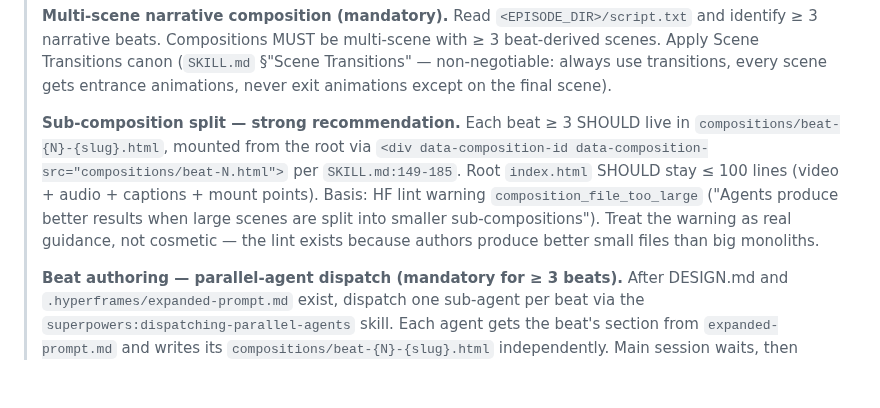
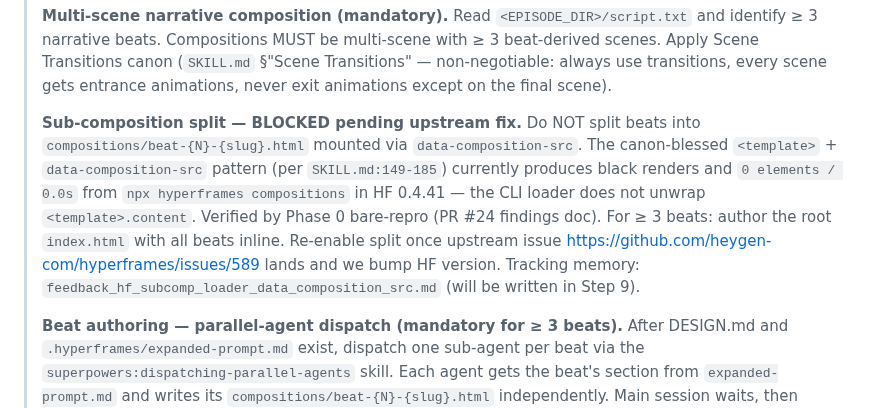
Before and after one commit to sidorovanthon/anticodeguy-video-editing-studio, a Markdown page: .claude/commands/edit-episode.md, the part around the change. Rendered like a GitHub page; blank space fills up the shorter version.

Commit message:
brief(phase4) + scaffold: PR-5 phase 0 follow-up (#25)
Phase 0 bare-repro (PR #24) confirmed three upstream HF 0.4.41
bugs. PR-5 lands the orchestrator-side reactions:

1. Brief: sub-composition split block changed from "strong
   recommendation / SHOULD" to "BLOCKED pending upstream fix".
   The canon-blessed <template> + data-composition-src pattern
   produces black renders in HF 0.4.41; do not split beats into
   sub-comps until upstream loader unwraps <template>.content.
   Tracks upstream issue
   https://github.com/heygen-com/hyperframes/issues/589.

2. Q3 scaffold workaround: verified via grep — scripts/ and
   .claude/commands/ do not emit the literal "repeat:-1" in
   comments, so no scaffold patch needed (YAGNI).

Filed two upstream issues:
- https://github.com/heygen-com/hyperframes/issues/589 — sub-comp
  loader / compositions CLI vs <template>
- https://github.com/heygen-com/hyperframes/issues/590 — lint
  regex false-positive on JS comments

Step 9 (held memory writes) follows.

Co-authored-by: anticodeguy <a@preencipium.com>
Co-authored-by: Claude Opus 4.7 (1M context) <noreply@anthropic.com>

```diff
--- a/.claude/commands/edit-episode.md
+++ b/.claude/commands/edit-episode.md
@@ -193,7 +193,7 @@ Then invoke the `hyperframes` skill via the `Skill` tool with this verbatim brie
 >
 > **Multi-scene narrative composition (mandatory).** Read `<EPISODE_DIR>/script.txt` and identify ≥ 3 narrative beats. Compositions MUST be multi-scene with ≥ 3 beat-derived scenes. Apply Scene Transitions canon (`SKILL.md` §"Scene Transitions" — non-negotiable: always use transitions, every scene gets entrance animations, never exit animations except on the final scene).
 >
-> **Sub-composition split — strong recommendation.** Each beat ≥ 3 SHOULD live in `compositions/beat-{N}-{slug}.html`, mounted from the root via `<div data-composition-id data-composition-src="compositions/beat-N.html">` per `SKILL.md:149-185`. Root `index.html` SHOULD stay ≤ 100 lines (video + audio + captions + mount points). Basis: HF lint warning `composition_file_too_large` ("Agents produce better results when large scenes are split into smaller sub-compositions"). Treat the warning as real guidance, not cosmetic — the lint exists because authors produce better small files than big monoliths.
+> **Sub-composition split — BLOCKED pending upstream fix.** Do NOT split beats into `compositions/beat-{N}-{slug}.html` mounted via `data-composition-src`. The canon-blessed `<template>` + `data-composition-src` pattern (per `SKILL.md:149-185`) currently produces black renders and `0 elements / 0.0s` from `npx hyperframes compositions` in HF 0.4.41 — the CLI loader does not unwrap `<template>.content`. Verified by Phase 0 bare-repro (PR #24 findings doc). For ≥ 3 beats: author the root `index.html` with all beats inline. Re-enable split once upstream issue https://github.com/heygen-com/hyperframes/issues/589 lands and we bump HF version. Tracking memory: `feedback_hf_subcomp_loader_data_composition_src.md` (will be written in Step 9).
 >
 > **Beat authoring — parallel-agent dispatch (mandatory for ≥ 3 beats).** After DESIGN.md and `.hyperframes/expanded-prompt.md` exist, dispatch one sub-agent per beat via the `superpowers:dispatching-parallel-agents` skill. Each agent gets the beat's section from `expanded-prompt.md` and writes its `compositions/beat-{N}-{slug}.html` independently. Main session waits, then assembles the root `index.html`. Do not write beats sequentially in the main session — that path forfeits independently-testable artifacts and adds 2-5× wall-time.
 >
```
